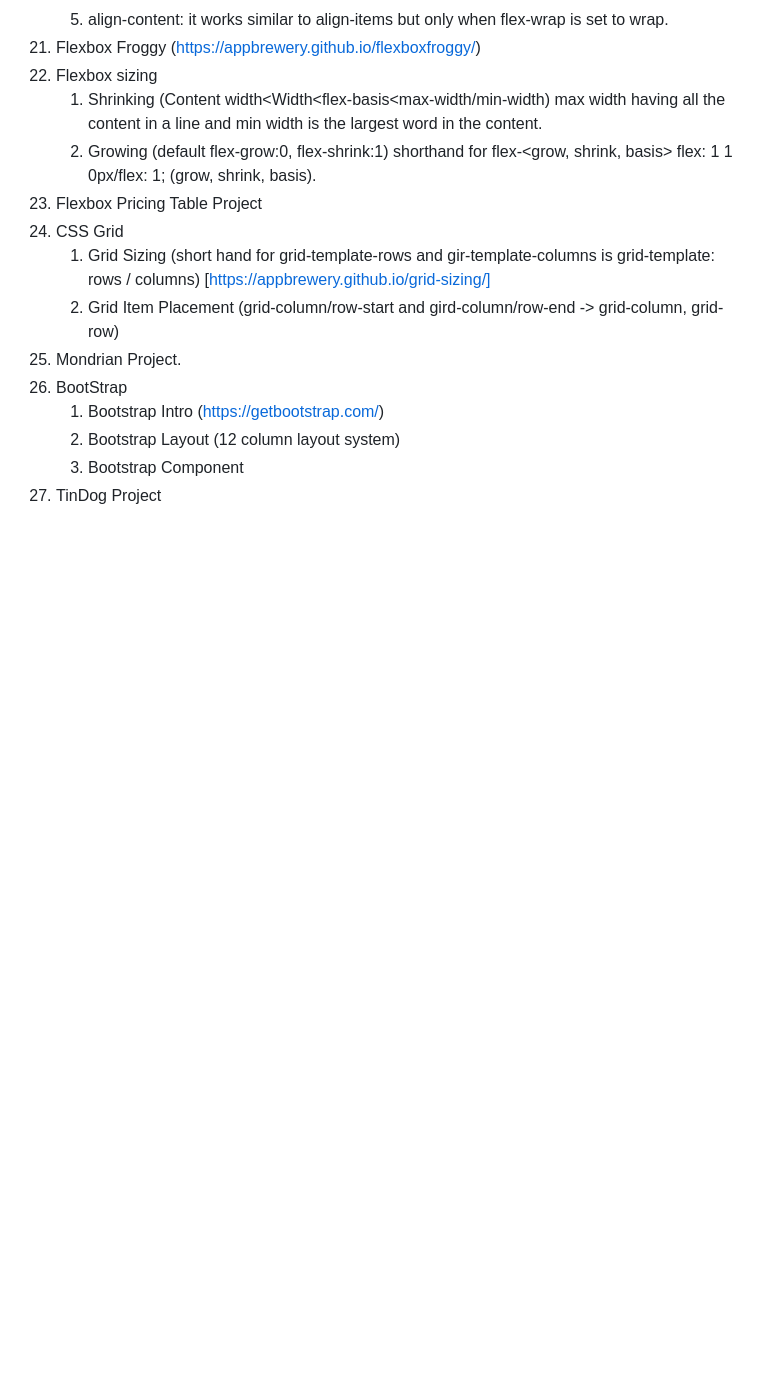
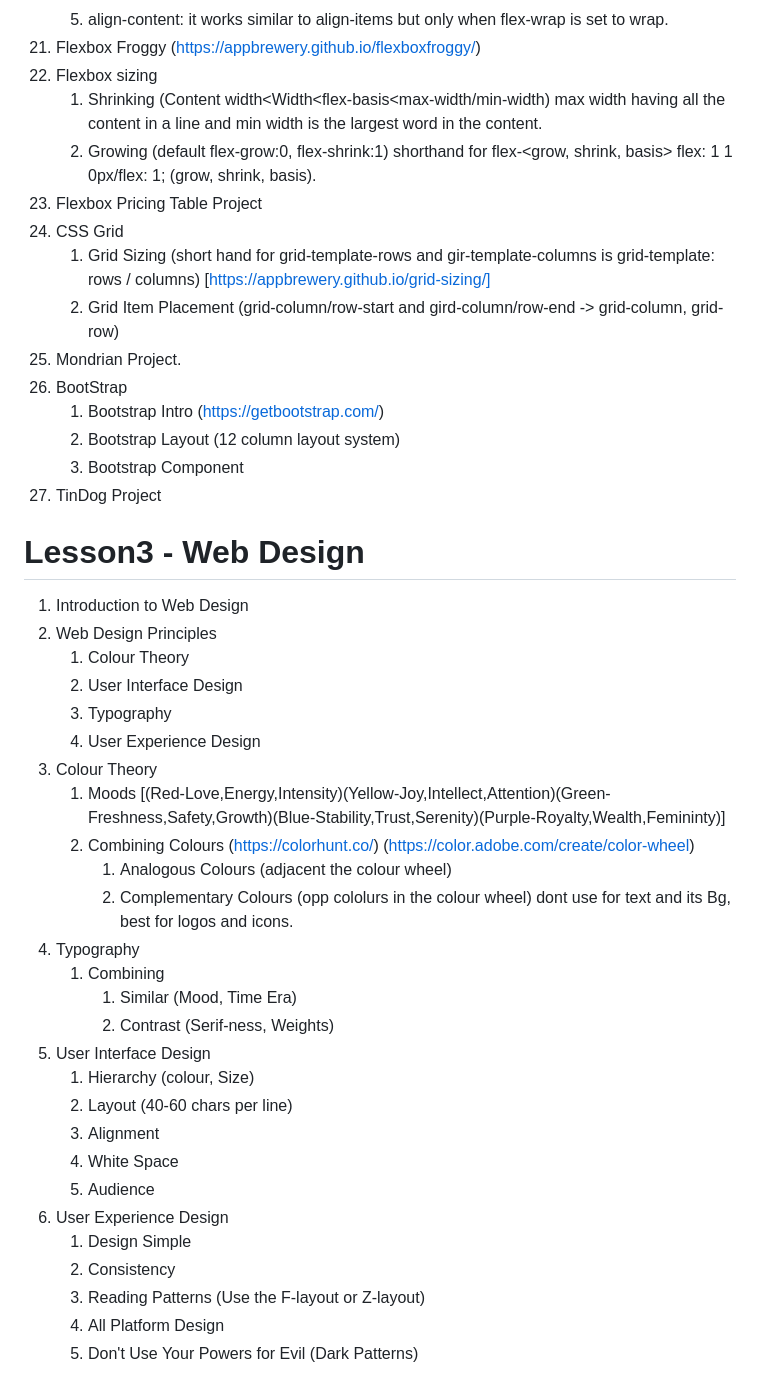
Before and after one commit to kishore2106/Web-Development, a Markdown page: README.md, the part around the change. Rendered like a GitHub page; blank space fills up the shorter version.

Commit message:
Lesson3 - Web Design updated README.md

```diff
--- a/README.md
+++ b/README.md
@@ -91,3 +91,32 @@ The Complete 2024 Web Development Bootcamp
     2. Bootstrap Layout (12 column layout system)
     3. Bootstrap Component
 27. TinDog Project
+
+# Lesson3 - Web Design
+1. Introduction to Web Design
+2. Web Design Principles
+    1. Colour Theory
+    2. User Interface Design
+    3. Typography
+    4. User Experience Design
+3. Colour Theory
+    1. Moods [(Red-Love,Energy,Intensity)(Yellow-Joy,Intellect,Attention)(Green-Freshness,Safety,Growth)(Blue-Stability,Trust,Serenity)(Purple-Royalty,Wealth,Femininty)]
+    2. Combining Colours (https://colorhunt.co/) (https://color.adobe.com/create/color-wheel)
+        1. Analogous Colours (adjacent the colour wheel)
+        2. Complementary Colours (opp cololurs in the colour wheel) dont use for text and its Bg, best for logos and icons.
+4. Typography
+    1. Combining
+        1. Similar (Mood, Time Era)
+        2. Contrast (Serif-ness, Weights)
+5. User Interface Design
+    1. Hierarchy (colour, Size)
+    2. Layout (40-60 chars per line)
+    3. Alignment
+    4. White Space
+    5. Audience
+6. User Experience Design
+    1. Design Simple
+    2. Consistency
+    3. Reading Patterns (Use the F-layout or Z-layout)
+    4. All Platform Design
+    5. Don't Use Your Powers for Evil (Dark Patterns)
```
